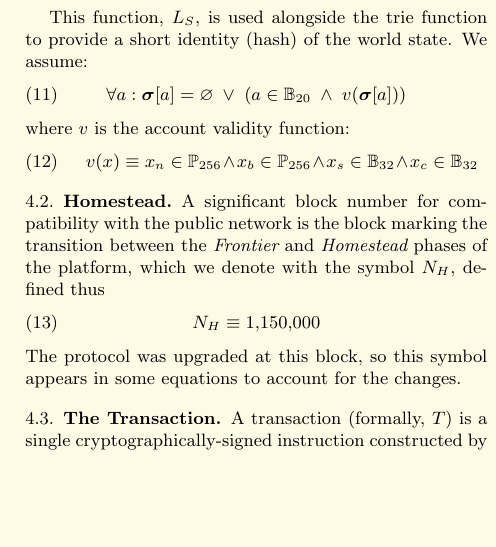
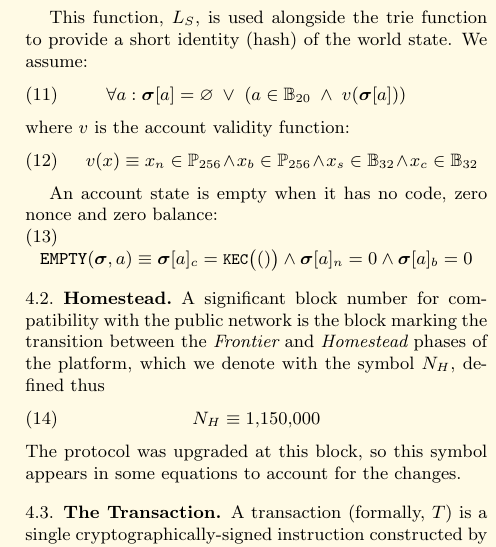
Before and after one commit to ethereum/yellowpaper, a LaTeX paper (Paper.tex): part of one column of page 4 of 33, cut so that both start at the same text, the shorter picture padded with empty space. Compiled offline with pdfLaTeX; a LaTeX package or settings file that is missing is left out.

Commit message:
Define when an account state is empty

```diff
--- a/Paper.tex
+++ b/Paper.tex
@@ -231,6 +231,14 @@ This function, $L_S$, is used alongside the trie function to provide a short ide
 where $v$ is the account validity function:
 \begin{equation}
 \quad v(x) \equiv x_n \in \mathbb{P}_{256} \wedge x_b \in \mathbb{P}_{256} \wedge x_s \in \mathbb{B}_{32} \wedge x_c \in \mathbb{B}_{32}
+\end{equation}
+
+An account state is empty when it has no code, zero nonce and zero balance:
+\begin{equation}
+\mathtt{\tiny EMPTY}(\boldsymbol{\sigma}, a)
+\equiv \boldsymbol{\sigma}[a]_c = \texttt{\small KEC}\big(()\big)
+\wedge \boldsymbol{\sigma}[a]_n = 0
+\wedge \boldsymbol{\sigma}[a]_b = 0
 \end{equation}
 
 \subsection{Homestead} \label{ch:homestead}
```
